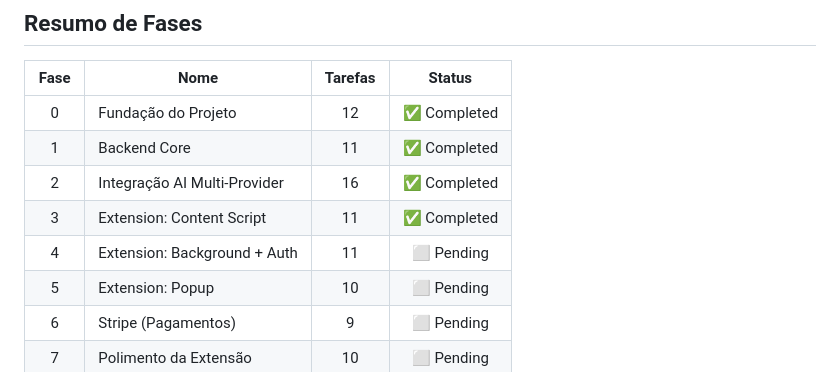
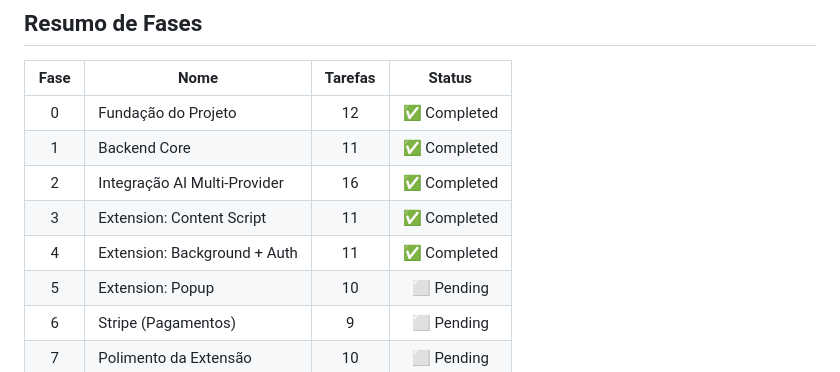
Before and after one commit to Cadlira/textflow, a Markdown page: PLAN.md, the part around one of its changes. Drawn GitHub-style.

Commit message:
feat(phase-4): background service worker — auth handlers, PROCESS_TEXT proxy, chrome.storage state management

```diff
--- a/PLAN.md
+++ b/PLAN.md
@@ -193,7 +193,7 @@
 | 1 | Backend Core | 11 | ✅ Completed |
 | 2 | Integração AI Multi-Provider | 16 | ✅ Completed |
 | 3 | Extension: Content Script | 11 | ✅ Completed |
-| 4 | Extension: Background + Auth | 11 | ⬜ Pending |
+| 4 | Extension: Background + Auth | 11 | ✅ Completed |
 | 5 | Extension: Popup | 10 | ⬜ Pending |
 | 6 | Stripe (Pagamentos) | 9 | ⬜ Pending |
 | 7 | Polimento da Extensão | 10 | ⬜ Pending |
```
Also changed, not shown: other parts of PLAN.md (+11 -11 lines).
